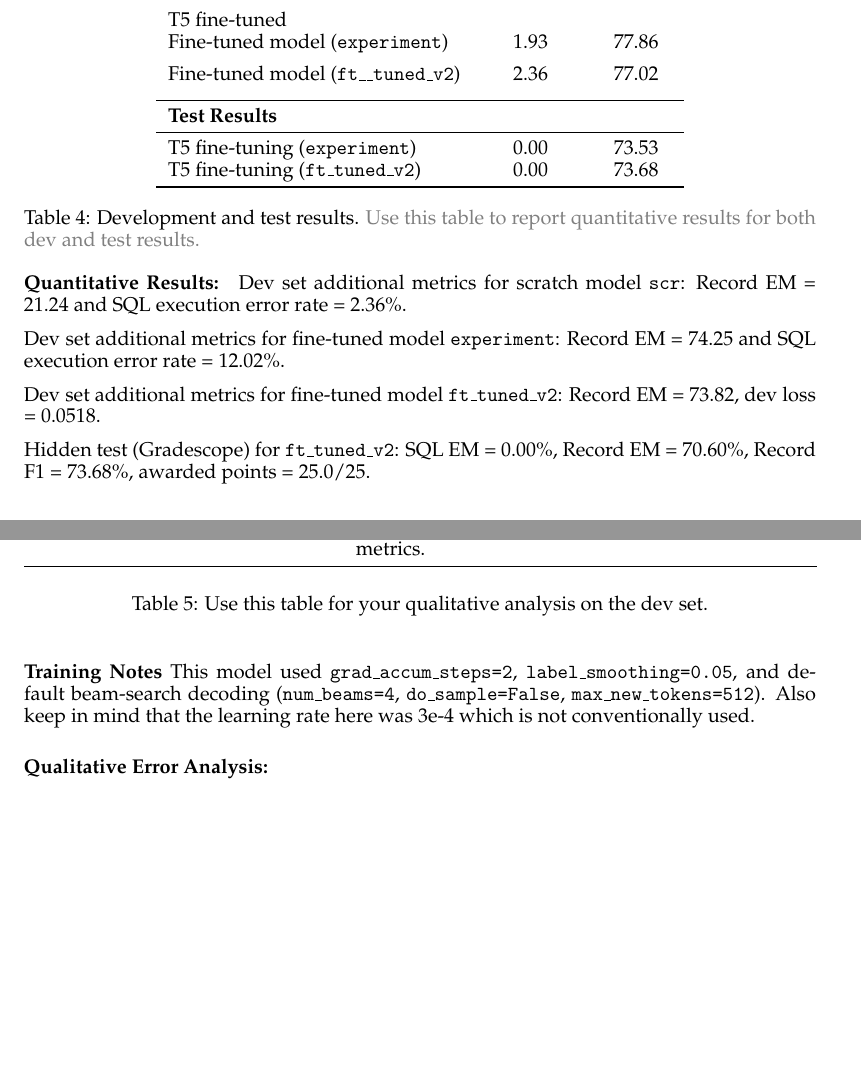
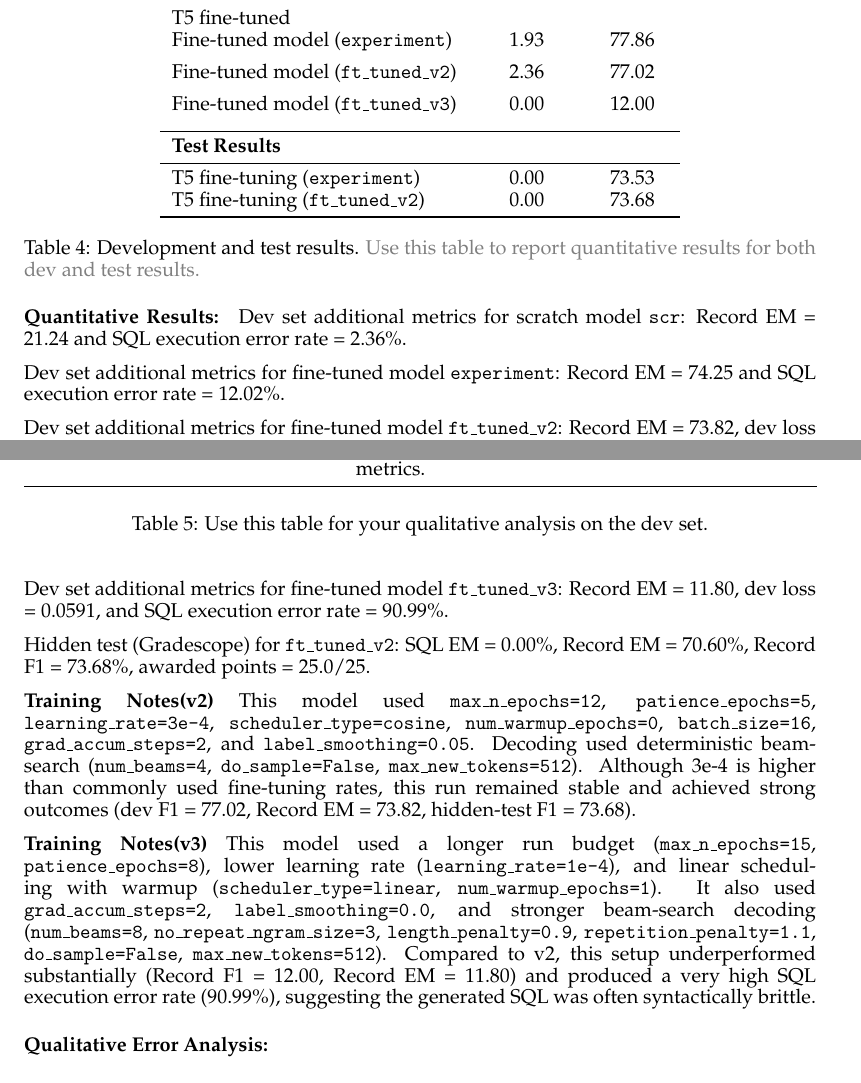
Before and after one commit to vinayuuuck/hw4_nlp_nyu, a LaTeX problem sheet (hw4_report_template/hw4-report.tex): two parts of pages 3 and 4 of 7, joined at a grey line, cut so that both start at the same text, the shorter picture padded with empty space. Compiled offline with pdfLaTeX.

Commit message:
Complete report

```diff
--- a/hw4_report_template/hw4-report.tex
+++ b/hw4_report_template/hw4-report.tex
@@ -4,7 +4,7 @@
 
 \title{CSCI 2590: Assignment 4}
 
-\author{Full Name \\ Net ID \\ Your Github Link}
+\author{Vinayak Singh Bhadoriya\\ vb2588 \\ \url{https://github.com/vinayuuuck/hw4_nlp_nyu}}
 
 \date{}
 
@@ -171,7 +174,8 @@ Examples:
     Baseline scratch model (\texttt{scr}) & 0.21 & 26.77 \\[5pt]
     \multicolumn{3}{l}{T5 fine-tuned} \\
     Fine-tuned model (\texttt{experiment}) & 1.93 & 77.86 \\[5pt]
-    Fine-tuned model (\texttt{ft\_\_tuned\_v2}) & 2.36 & 77.02 \\[5pt]
+    Fine-tuned model (\texttt{ft\_tuned\_v2}) & 2.36 & 77.02 \\[5pt]
+    Fine-tuned model (\texttt{ft\_tuned\_v3}) & 0.00 & 12.00 \\[5pt]
     % Variant1 & XX.XX & XX.XX \\
     % Variant2 & XX.XX & XX.XX \\
     % Variant3 & XX.XX & XX.XX \\
@@ -197,16 +201,39 @@ Record EM = 74.25 and SQL execution error rate = 12.02\%.
 Dev set additional metrics for fine-tuned model
 \texttt{ft\_tuned\_v2}: Record EM = 73.82, dev loss = 0.0518.
 
+Dev set additional metrics for fine-tuned model
+\texttt{ft\_tuned\_v3}: Record EM = 11.80, dev loss = 0.0591,
+and SQL execution error rate = 90.99\%.
+
 Hidden test (Gradescope) for \texttt{ft\_tuned\_v2}: SQL EM = 0.00\%,
 Record EM = 70.60\%, Record F1 = 73.68\%, awarded points = 25.0/25.
 
-\textbf{Training Notes} This model used
-\texttt{grad\_accum\_steps=2}, \texttt{label\_smoothing=0.05}, and
-default beam-search decoding (\texttt{num\_beams=4},
-\texttt{do\_sample=False}, \texttt{max\_new\_tokens=512}).
-Also keep in mind that the learning rate here was 3e-4 which is not
-conventionally used.
+\textbf{Training Notes(v2)}
+This model used \texttt{max\_n\_epochs=12},
+\texttt{patience\_epochs=5}, \texttt{learning\_rate=3e-4},
+\texttt{scheduler\_type=cosine}, \texttt{num\_warmup\_epochs=0},
+\texttt{batch\_size=16}, \texttt{grad\_accum\_steps=2}, and
+\texttt{label\_smoothing=0.05}. Decoding used deterministic
+beam-search (\texttt{num\_beams=4}, \texttt{do\_sample=False},
+\texttt{max\_new\_tokens=512}). Although 3e-4 is higher than
+commonly used fine-tuning rates, this run remained stable and achieved
+strong outcomes (dev F1 = 77.02, Record EM = 73.82, hidden-test F1 =
+73.68).
 
+\textbf{Training Notes(v3)}
+This model used a longer run budget (\texttt{max\_n\_epochs=15},
+\texttt{patience\_epochs=8}), lower learning rate
+(\texttt{learning\_rate=1e-4}), and linear scheduling with warmup
+(\texttt{scheduler\_type=linear}, \texttt{num\_warmup\_epochs=1}).
+It also used \texttt{grad\_accum\_steps=2},
+\texttt{label\_smoothing=0.0}, and stronger beam-search decoding
+(\texttt{num\_beams=8}, \texttt{no\_repeat\_ngram\_size=3},
+\texttt{length\_penalty=0.9},
+\texttt{repetition\_penalty=1.1}, \texttt{do\_sample=False},
+\texttt{max\_new\_tokens=512}). Compared to v2, this setup
+underperformed substantially (Record F1 = 12.00, Record EM = 11.80)
+and produced a very high SQL execution error rate (90.99\%),
+suggesting the generated SQL was often syntactically brittle.
 
 \paragraph{Qualitative Error Analysis:}
 
```
Also changed, not shown: hw4_report_template/hw4-report.pdf, hw4_report_template/hw4-report.tex (8 more changed lines).
